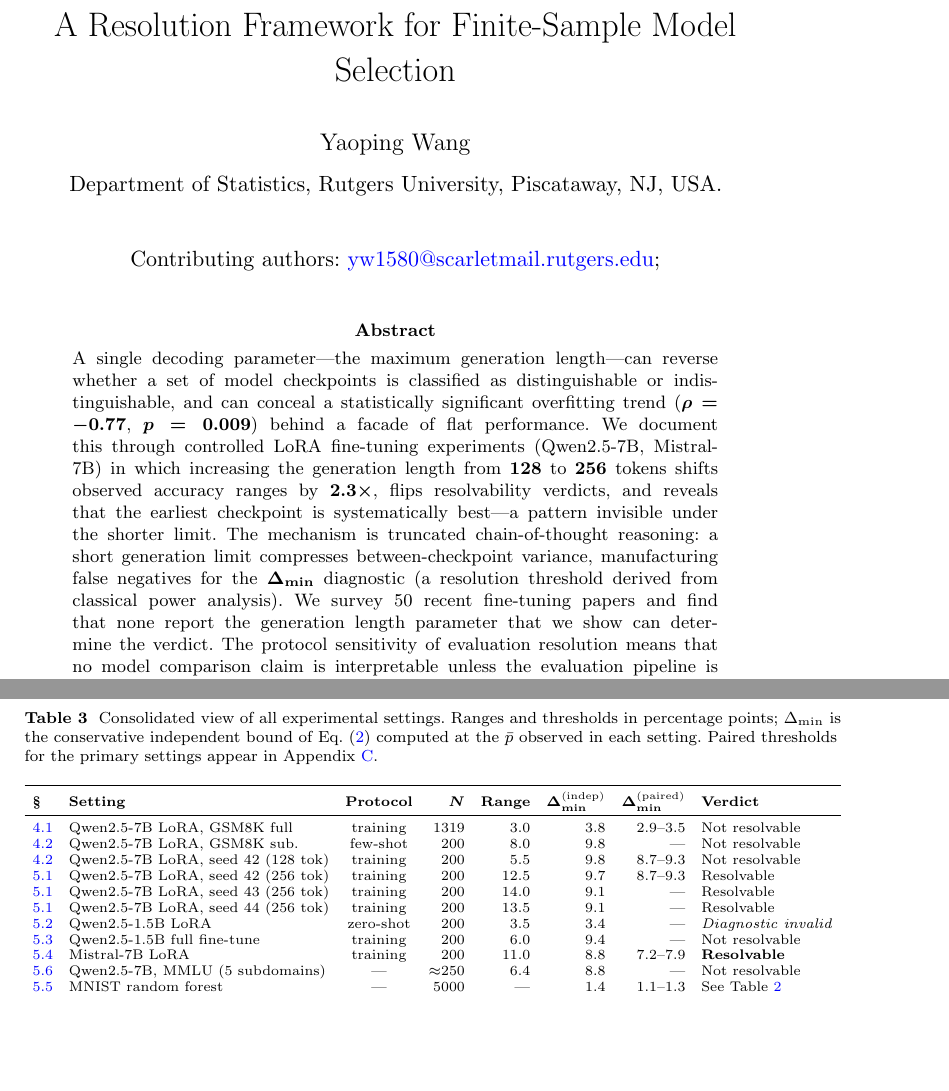
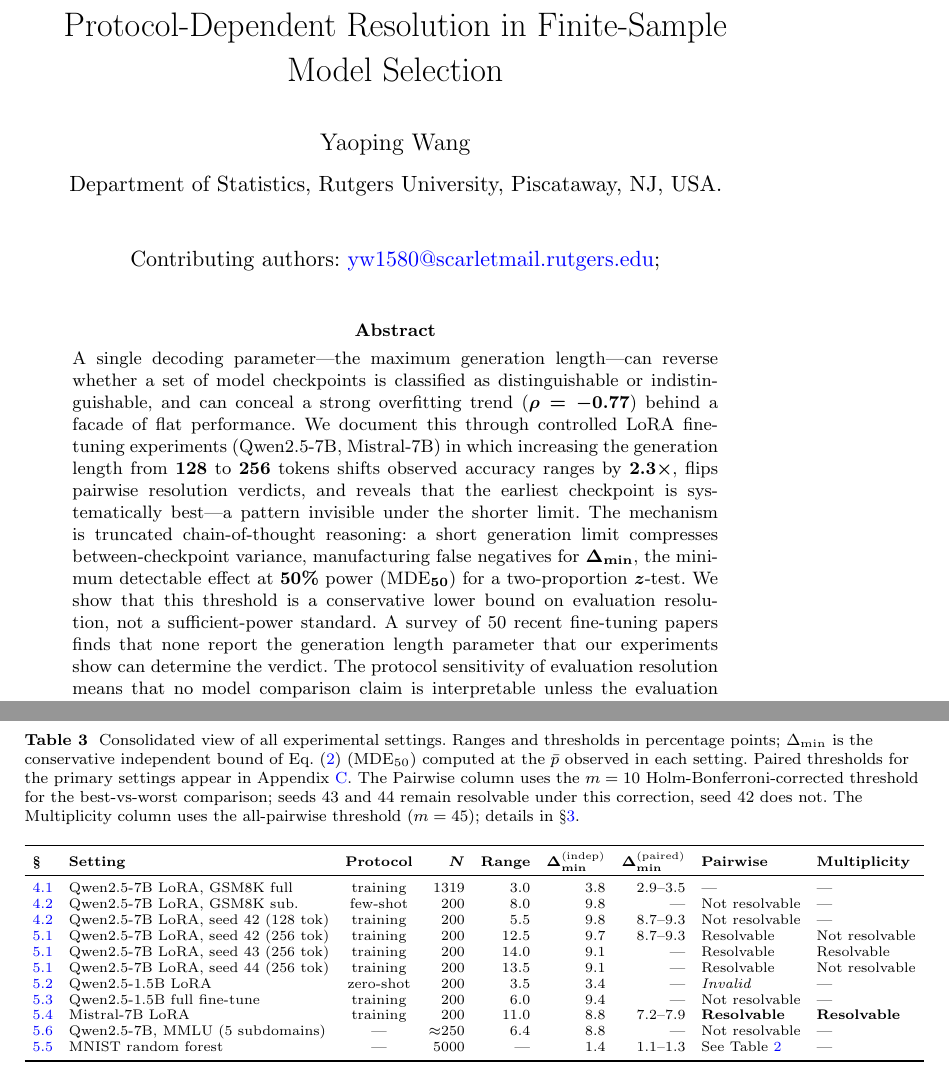
Before and after one commit to wyp629929/A-Resolution-Framework-for-Finite-Sample-Model-Selection, a LaTeX paper (main.tex): two parts of pages 1 and 12 of 24 before the commit and two parts of pages 1 and 12 of 25 after it, joined at a grey line, cut so that both start at the same text, the shorter picture padded with empty space. Compiled offline with pdfLaTeX.

Commit message:
Fix: Table 3 verdict split, MDE_50 framing, rho fragility note, title update

```diff
--- a/main.tex
+++ b/main.tex
@@ -22,13 +22,13 @@
 
 \begin{document}
 
-\title[A Resolution Framework]{A Resolution Framework for Finite-Sample Model Selection}
+\title[Protocol-Dependent Model Selection]{Protocol-Dependent Resolution in Finite-Sample Model Selection}
 
 \author{Yaoping Wang}
 \affil{Department of Statistics, Rutgers University, Piscataway, NJ, USA}
 \email{yw1580@scarletmail.rutgers.edu}
 
-\abstract{A single decoding parameter---the maximum generation length---can reverse whether a set of model checkpoints is classified as distinguishable or indistinguishable, and can conceal a statistically significant overfitting trend ($\rho=-0.77$, $p=0.009$) behind a facade of flat performance. We document this through controlled LoRA fine-tuning experiments (Qwen2.5-7B, Mistral-7B) in which increasing the generation length from $128$ to $256$~tokens shifts observed accuracy ranges by $2.3\times$, flips resolvability verdicts, and reveals that the earliest checkpoint is systematically best---a pattern invisible under the shorter limit. The mechanism is truncated chain-of-thought reasoning: a short generation limit compresses between-checkpoint variance, manufacturing false negatives for the $\Delta_{\min}$ diagnostic (a resolution threshold derived from classical power analysis). We survey 50 recent fine-tuning papers and find that none report the generation length parameter that we show can determine the verdict. The protocol sensitivity of evaluation resolution means that no model comparison claim is interpretable unless the evaluation pipeline is fully specified. A catalogue of nine diagnostic pitfalls encountered during our own research process, a practitioner quick-reference table for $\Delta_{\min}$, and a continuous-metric extension via the Delta method accompany the analysis.}
+\abstract{A single decoding parameter---the maximum generation length---can reverse whether a set of model checkpoints is classified as distinguishable or indistinguishable, and can conceal a strong overfitting trend ($\rho=-0.77$) behind a facade of flat performance. We document this through controlled LoRA fine-tuning experiments (Qwen2.5-7B, Mistral-7B) in which increasing the generation length from $128$ to $256$~tokens shifts observed accuracy ranges by $2.3\times$, flips pairwise resolution verdicts, and reveals that the earliest checkpoint is systematically best---a pattern invisible under the shorter limit. The mechanism is truncated chain-of-thought reasoning: a short generation limit compresses between-checkpoint variance, manufacturing false negatives for $\Delta_{\min}$, the minimum detectable effect at $50\%$ power (MDE$_{50}$) for a two-proportion $z$-test. We show that this threshold is a conservative lower bound on evaluation resolution, not a sufficient-power standard. A survey of 50 recent fine-tuning papers finds that none report the generation length parameter that our experiments show can determine the verdict. The protocol sensitivity of evaluation resolution means that no model comparison claim is interpretable unless the evaluation pipeline is fully specified. A catalogue of nine diagnostic pitfalls encountered during our own research process, a practitioner quick-reference table for $\Delta_{\min}$, and a continuous-metric extension via the Delta method accompany the analysis.}
 
 \keywords{Model selection, evaluation budget, statistical resolution, statistical power, $\Delta_{\min}$, evaluation methodology, reproducibility}
 
@@ -282,23 +282,23 @@ Table~\ref{tab:all_settings} collects every experimental setting reported in \S\
 
 \begin{table}[t]
 \centering
-\caption{Consolidated view of all experimental settings. Ranges and thresholds in percentage points; $\Delta_{\min}$ is the conservative independent bound of Eq.~\eqref{eq:delta_min} computed at the $\bar{p}$ observed in each setting. Paired thresholds for the primary settings appear in Appendix~\ref{app:paired}.}
+\caption{Consolidated view of all experimental settings. Ranges and thresholds in percentage points; $\Delta_{\min}$ is the conservative independent bound of Eq.~\eqref{eq:delta_min} (MDE$_{50}$) computed at the $\bar{p}$ observed in each setting. Paired thresholds for the primary settings appear in Appendix~\ref{app:paired}. The Pairwise column uses the $m=10$ Holm-Bonferroni-corrected threshold for the best-vs-worst comparison; seeds 43 and 44 remain resolvable under this correction, seed 42 does not. The Multiplicity column uses the all-pairwise threshold ($m=45$); details in \S\ref{sec:framework}.}
 \label{tab:all_settings}
 \footnotesize
 \setlength{\tabcolsep}{4pt}
-\begin{tabular}{llcrrrrl}\toprule
-\textbf{\S} & \textbf{Setting} & \textbf{Protocol} & $\bm{N}$ & \textbf{Range} & $\bm{\Delta_{\min}^{\text{(indep)}}}$ & $\bm{\Delta_{\min}^{\text{(paired)}}}$ & \textbf{Verdict} \\\midrule
-\ref{sec:full_budget} & Qwen2.5-7B LoRA, GSM8K full & training & 1319 & 3.0 & 3.8 & 2.9--3.5 & Not resolvable \\
-\ref{sec:budget_degradation} & Qwen2.5-7B LoRA, GSM8K sub. & few-shot & 200 & 8.0 & 9.8 & --- & Not resolvable \\
-\ref{sec:budget_degradation} & Qwen2.5-7B LoRA, seed 42 (128~tok) & training & 200 & 5.5 & 9.8 & 8.7--9.3 & Not resolvable \\
-\ref{sec:seeds} & Qwen2.5-7B LoRA, seed 42 (256~tok) & training & 200 & 12.5 & 9.7 & 8.7--9.3 & Resolvable \\
-\ref{sec:seeds} & Qwen2.5-7B LoRA, seed 43 (256~tok) & training & 200 & 14.0 & 9.1 & --- & Resolvable \\
-\ref{sec:seeds} & Qwen2.5-7B LoRA, seed 44 (256~tok) & training & 200 & 13.5 & 9.1 & --- & Resolvable \\
-\ref{sec:small_scale} & Qwen2.5-1.5B LoRA & zero-shot & 200 & 3.5 & 3.4 & --- & \emph{Diagnostic invalid} \\
-\ref{sec:full_ft} & Qwen2.5-1.5B full fine-tune & training & 200 & 6.0 & 9.4 & --- & Not resolvable \\
-\ref{sec:mistral} & Mistral-7B LoRA & training & 200 & 11.0 & 8.8 & 7.2--7.9 & \textbf{Resolvable} \\
-\ref{sec:mmlu} & Qwen2.5-7B, MMLU (5 subdomains) & --- & $\approx$250 & 6.4 & 8.8 & --- & Not resolvable \\
-\ref{sec:mnist} & MNIST random forest & --- & 5000 & --- & 1.4 & 1.1--1.3 & See Table~\ref{tab:mnist} \\
+\begin{tabular}{llcrrrrll}\toprule
+\textbf{\S} & \textbf{Setting} & \textbf{Protocol} & $\bm{N}$ & \textbf{Range} & $\bm{\Delta_{\min}^{\text{(indep)}}}$ & $\bm{\Delta_{\min}^{\text{(paired)}}}$ & \textbf{Pairwise} & \textbf{Multiplicity} \\\midrule
+\ref{sec:full_budget} & Qwen2.5-7B LoRA, GSM8K full & training & 1319 & 3.0 & 3.8 & 2.9--3.5 & --- & --- \\
+\ref{sec:budget_degradation} & Qwen2.5-7B LoRA, GSM8K sub. & few-shot & 200 & 8.0 & 9.8 & --- & Not resolvable & --- \\
+\ref{sec:budget_degradation} & Qwen2.5-7B LoRA, seed 42 (128~tok) & training & 200 & 5.5 & 9.8 & 8.7--9.3 & Not resolvable & --- \\
+\ref{sec:seeds} & Qwen2.5-7B LoRA, seed 42 (256~tok) & training & 200 & 12.5 & 9.7 & 8.7--9.3 & Resolvable & Not resolvable \\
+\ref{sec:seeds} & Qwen2.5-7B LoRA, seed 43 (256~tok) & training & 200 & 14.0 & 9.1 & --- & Resolvable & Resolvable \\
+\ref{sec:seeds} & Qwen2.5-7B LoRA, seed 44 (256~tok) & training & 200 & 13.5 & 9.1 & --- & Resolvable & Not resolvable \\
+\ref{sec:small_scale} & Qwen2.5-1.5B LoRA & zero-shot & 200 & 3.5 & 3.4 & --- & \emph{Invalid} & --- \\
+\ref{sec:full_ft} & Qwen2.5-1.5B full fine-tune & training & 200 & 6.0 & 9.4 & --- & Not resolvable & --- \\
+\ref{sec:mistral} & Mistral-7B LoRA & training & 200 & 11.0 & 8.8 & 7.2--7.9 & \textbf{Resolvable} & \textbf{Resolvable} \\
+\ref{sec:mmlu} & Qwen2.5-7B, MMLU (5 subdomains) & --- & $\approx$250 & 6.4 & 8.8 & --- & Not resolvable & --- \\
+\ref{sec:mnist} & MNIST random forest & --- & 5000 & --- & 1.4 & 1.1--1.3 & See Table~\ref{tab:mnist} & --- \\
 \bottomrule
 \end{tabular}
 \end{table}
```
Also changed, not shown: main.pdf, main.tex (6 more changed lines).
